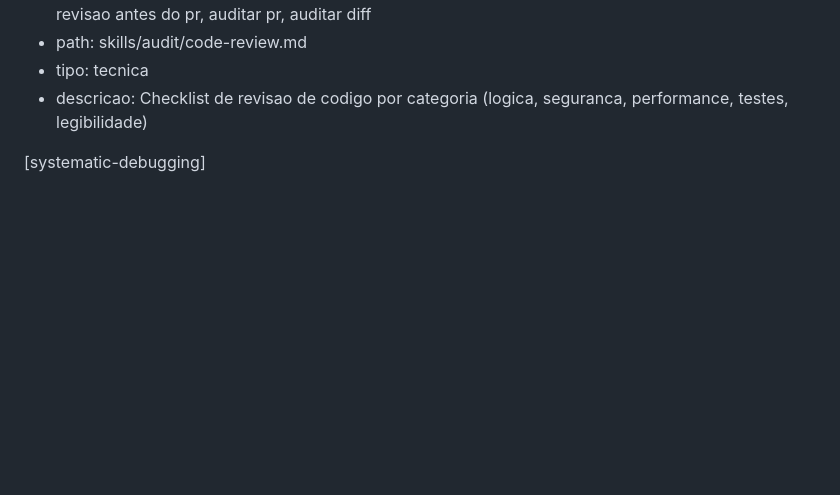
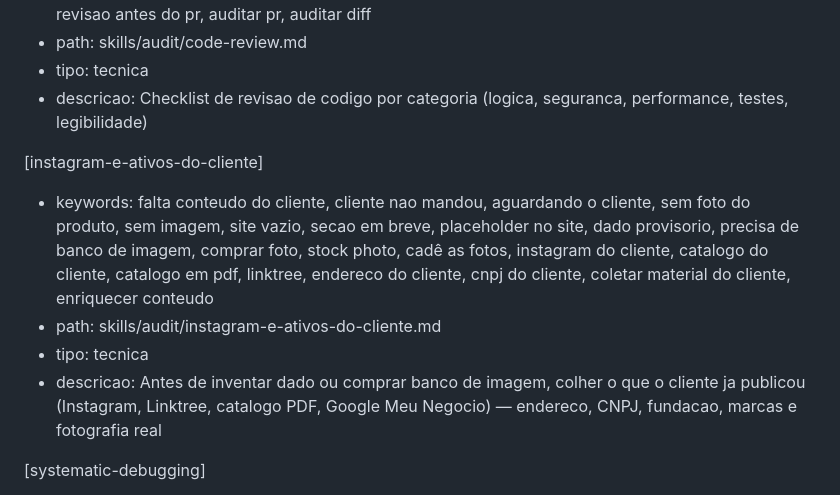
Before and after one commit to paulinett1508-dev/agnostic-core, a Markdown page: docs/keywords-map.md, the part around the change. Drawn GitHub-style; blank space fills up the shorter version.

```diff
--- a/docs/keywords-map.md
+++ b/docs/keywords-map.md
@@ -137,6 +137,12 @@ Skills tecnicas requerem confirmacao antes de executar (ver protocolo acima).
 - path: skills/audit/code-review.md
 - tipo: tecnica
 - descricao: Checklist de revisao de codigo por categoria (logica, seguranca, performance, testes, legibilidade)
+
+[instagram-e-ativos-do-cliente]
+- keywords: falta conteudo do cliente, cliente nao mandou, aguardando o cliente, sem foto do produto, sem imagem, site vazio, secao em breve, placeholder no site, dado provisorio, precisa de banco de imagem, comprar foto, stock photo, cadê as fotos, instagram do cliente, catalogo do cliente, catalogo em pdf, linktree, endereco do cliente, cnpj do cliente, coletar material do cliente, enriquecer conteudo
+- path: skills/audit/instagram-e-ativos-do-cliente.md
+- tipo: tecnica
+- descricao: Antes de inventar dado ou comprar banco de imagem, colher o que o cliente ja publicou (Instagram, Linktree, catalogo PDF, Google Meu Negocio) — endereco, CNPJ, fundacao, marcas e fotografia real
 
 [systematic-debugging]
 - keywords: debugar, depurar, investigar bug, nao consigo achar o bug, bug estranho, comportamento inesperado, erro que nao faz sentido, rastrear erro, investigar problema, bug hunting, caca ao bug, cacada de bugs, nao entendo o erro, reproduzir bug, isolar problema
```
Also changed, not shown: docs/skills-index.md (+1 -0 lines), skills/audit/instagram-e-ativos-do-cliente.md (added, +100 -0 lines).
